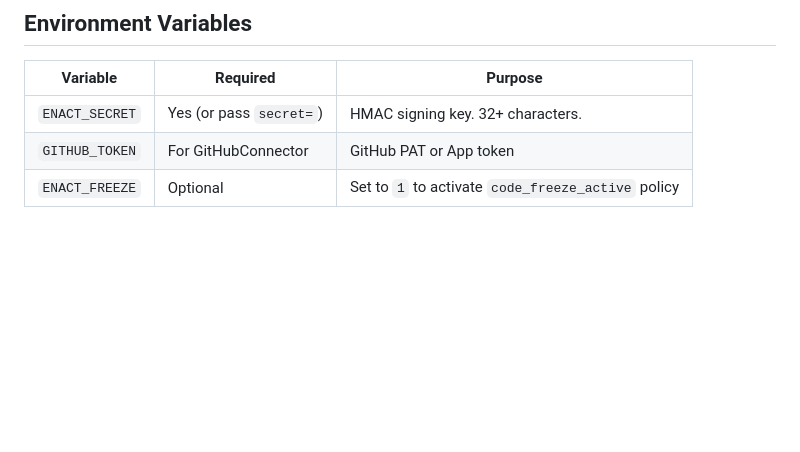
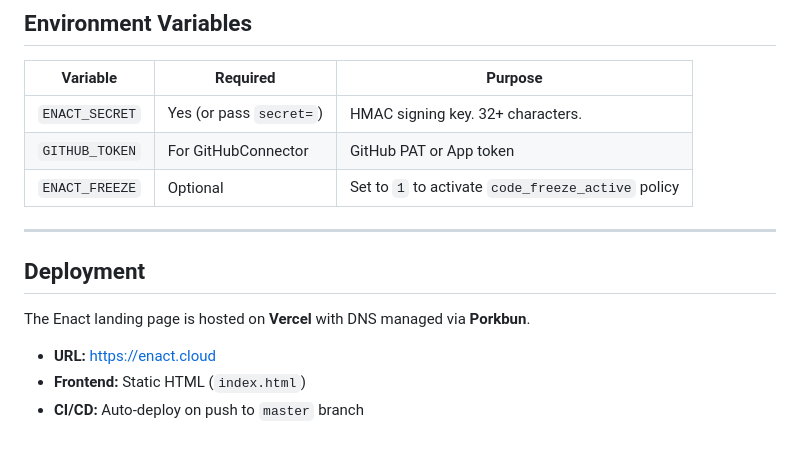
Before and after one commit to russellmiller3/enact, a Markdown page: README.md, the part around the change. Rendered like a GitHub page; blank space fills up the shorter version.

Commit message:
docs: update spec to reflect Vercel hosting and DNS setup

```diff
--- a/README.md
+++ b/README.md
@@ -556,3 +556,13 @@ pytest tests/ -v
 | `ENACT_SECRET` | Yes (or pass `secret=`) | HMAC signing key. 32+ characters.                  |
 | `GITHUB_TOKEN` | For GitHubConnector     | GitHub PAT or App token                            |
 | `ENACT_FREEZE` | Optional                | Set to `1` to activate `code_freeze_active` policy |
+
+---
+
+## Deployment
+
+The Enact landing page is hosted on **Vercel** with DNS managed via **Porkbun**.
+
+- **URL:** [https://enact.cloud](https://enact.cloud)
+- **Frontend:** Static HTML (`index.html`)
+- **CI/CD:** Auto-deploy on push to `master` branch
```
Also changed, not shown: plans/landing-page-deepseekv3-decisions.md (added, +131 -0 lines).
